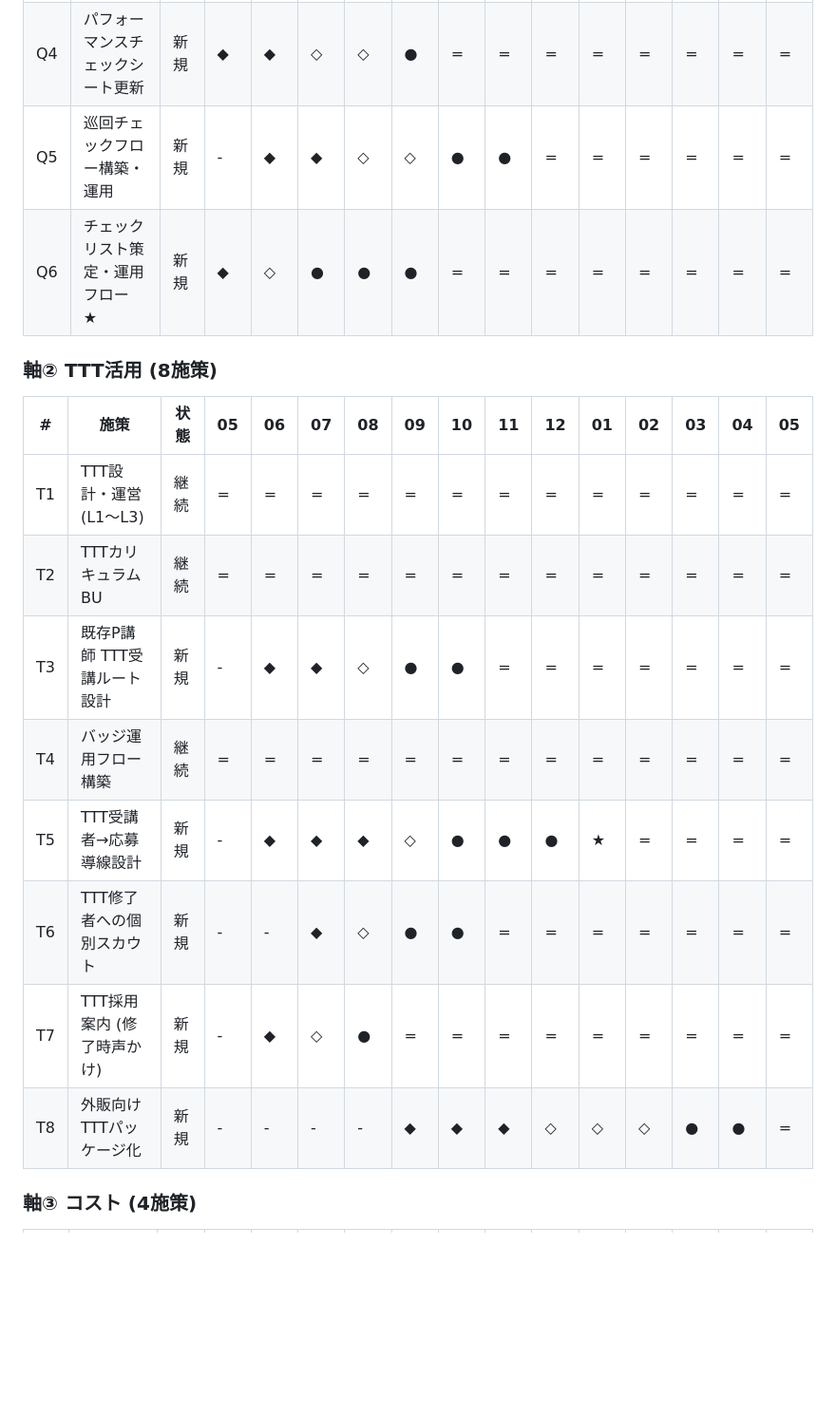
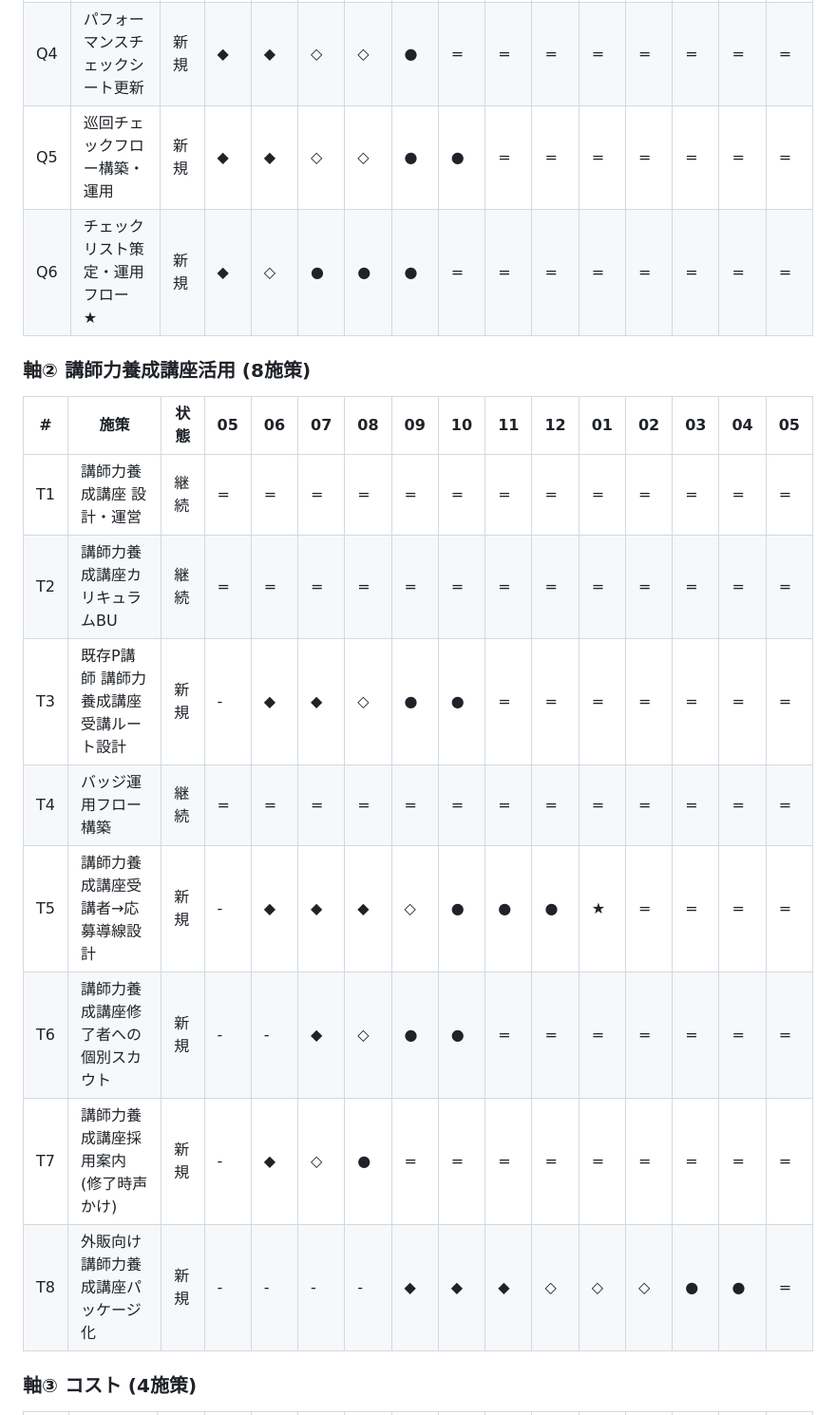
Before and after one commit to Genki-Uramoto/Genki-Uramoto.github.io, a Markdown page: strategy/ikusei-implementation-schedule.md, the part around one of its changes. Shown at 95% size. Drawn GitHub-style; blank space fills up the shorter version.

```diff
--- a/strategy/ikusei-implementation-schedule.md
+++ b/strategy/ikusei-implementation-schedule.md
@@ -62,21 +62,21 @@
 | Q2 | Slackアラート (2段階閾値) | 新規 | ◆ | ◇ | ● | ● | ● | ● | = | = | = | = | = | = | = |
 | Q3 | 動画AI明瞭度行動チェック | 再設計 | ◆ | ◆ | ◆ | ◇ | ◇ | ● | ● | = | = | = | = | = | = |
 | Q4 | パフォーマンスチェックシート更新 | 新規 | ◆ | ◆ | ◇ | ◇ | ● | = | = | = | = | = | = | = | = |
-| Q5 | 巡回チェックフロー構築・運用 | 新規 | - | ◆ | ◆ | ◇ | ◇ | ● | ● | = | = | = | = | = | = |
+| Q5 | 巡回チェックフロー構築・運用 | 新規 | ◆ | ◆ | ◇ | ◇ | ● | ● | = | = | = | = | = | = | = |
 | Q6 | チェックリスト策定・運用フロー ★ | 新規 | ◆ | ◇ | ● | ● | ● | = | = | = | = | = | = | = | = |
 
-### 軸② TTT活用 (8施策)
+### 軸② 講師力養成講座活用 (8施策)
 
 | # | 施策 | 状態 | 05 | 06 | 07 | 08 | 09 | 10 | 11 | 12 | 01 | 02 | 03 | 04 | 05 |
 |---|---|---|---|---|---|---|---|---|---|---|---|---|---|---|---|
-| T1 | TTT設計・運営 (L1〜L3) | 継続 | = | = | = | = | = | = | = | = | = | = | = | = | = |
-| T2 | TTTカリキュラムBU | 継続 | = | = | = | = | = | = | = | = | = | = | = | = | = |
-| T3 | 既存P講師 TTT受講ルート設計 | 新規 | - | ◆ | ◆ | ◇ | ● | ● | = | = | = | = | = | = | = |
+| T1 | 講師力養成講座 設計・運営 | 継続 | = | = | = | = | = | = | = | = | = | = | = | = | = |
+| T2 | 講師力養成講座カリキュラムBU | 継続 | = | = | = | = | = | = | = | = | = | = | = | = | = |
+| T3 | 既存P講師 講師力養成講座受講ルート設計 | 新規 | - | ◆ | ◆ | ◇ | ● | ● | = | = | = | = | = | = | = |
 | T4 | バッジ運用フロー構築 | 継続 | = | = | = | = | = | = | = | = | = | = | = | = | = |
-| T5 | TTT受講者→応募導線設計 | 新規 | - | ◆ | ◆ | ◆ | ◇ | ● | ● | ● | ★ | = | = | = | = |
-| T6 | TTT修了者への個別スカウト | 新規 | - | - | ◆ | ◇ | ● | ● | = | = | = | = | = | = | = |
-| T7 | TTT採用案内 (修了時声かけ) | 新規 | - | ◆ | ◇ | ● | = | = | = | = | = | = | = | = | = |
-| T8 | 外販向け TTTパッケージ化 | 新規 | - | - | - | - | ◆ | ◆ | ◆ | ◇ | ◇ | ◇ | ● | ● | = |
+| T5 | 講師力養成講座受講者→応募導線設計 | 新規 | - | ◆ | ◆ | ◆ | ◇ | ● | ● | ● | ★ | = | = | = | = |
+| T6 | 講師力養成講座修了者への個別スカウト | 新規 | - | - | ◆ | ◇ | ● | ● | = | = | = | = | = | = | = |
+| T7 | 講師力養成講座採用案内 (修了時声かけ) | 新規 | - | ◆ | ◇ | ● | = | = | = | = | = | = | = | = | = |
+| T8 | 外販向け 講師力養成講座パッケージ化 | 新規 | - | - | - | - | ◆ | ◆ | ◆ | ◇ | ◇ | ◇ | ● | ● | = |
 
 ### 軸③ コスト (4施策)
 
```
Also changed, not shown: other parts of strategy/ikusei-implementation-schedule.md (+55 -37 lines), strategy/HANDOFF-ikusei.md (+47 -47 lines).
